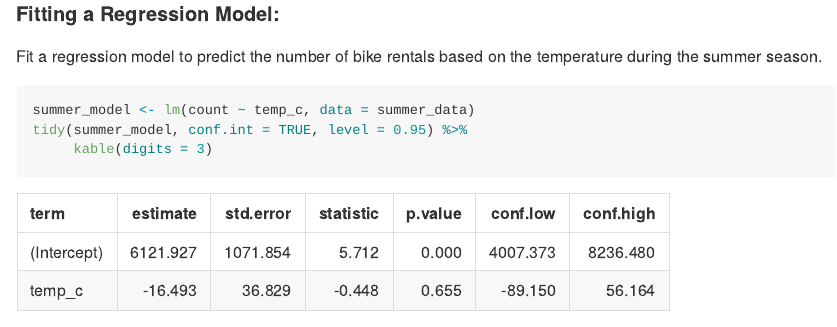
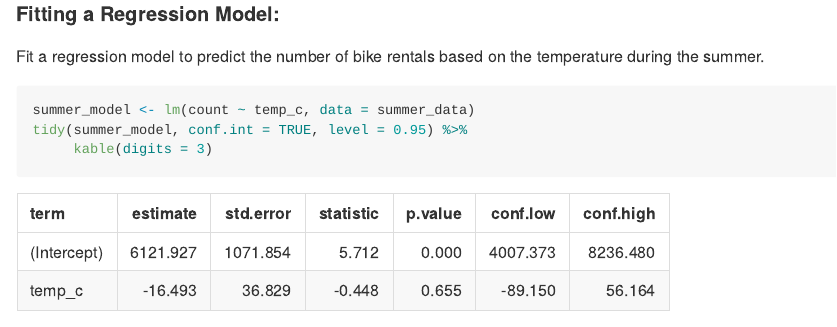
Before and after one commit to hjw8120/Simple-Linear-Regression, an R Markdown document (hw-01-slr.Rmd): the page in a window 1100 px wide, from 2830 px down. The pictures show the output file hw-01-slr.md that the author committed with the source, drawn offline in the style of GitHub; long lines of code are wrapped.

Commit message:
Finished HW 1!

````diff
--- a/hw-01-slr.Rmd
+++ b/hw-01-slr.Rmd
@@ -91,7 +91,7 @@ ggplot(data = summer_data, mapping = aes(x = temp_c, y = count)) + geom_point()
 
 #### Fitting a Regression Model:
 
-Fit a regression model to predict the number of bike rentals based on the temperature during the summer season.
+Fit a regression model to predict the number of bike rentals based on the temperature during the summer.
 
 ```{r summer-model}
 summer_model <- lm(count ~ temp_c, data = summer_data)
````
Also changed, not shown: hw-01-slr.md.
